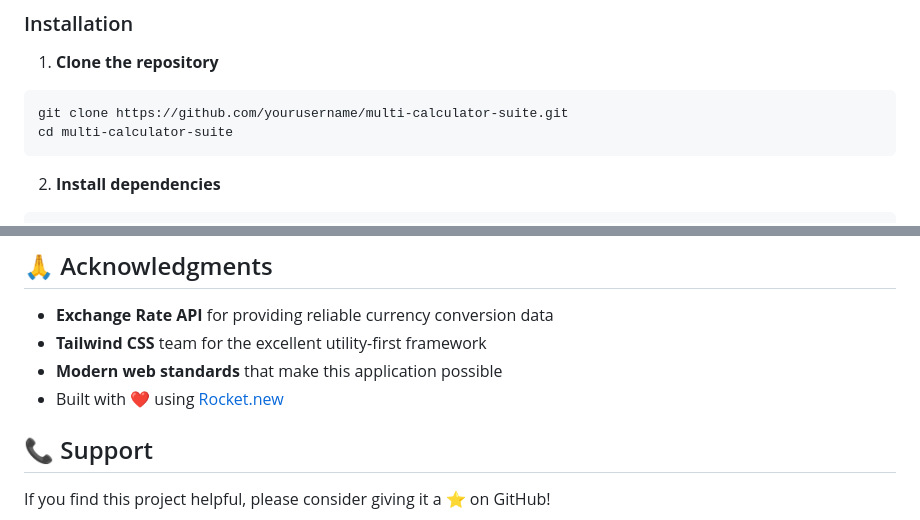
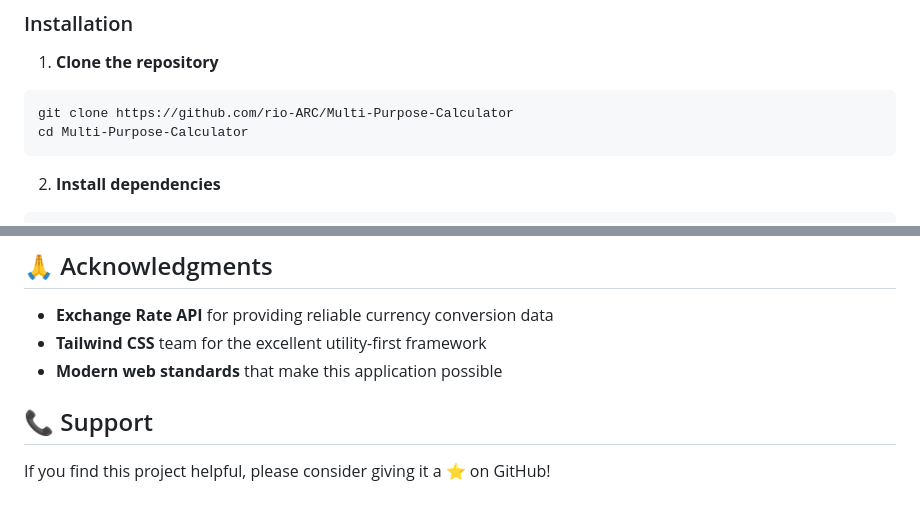
Before and after one commit to rio-ARC/Multi-Purpose-Calculator, a Markdown page: README.md, 2 parts joined by grey strips. Drawn GitHub-style.

````diff
--- a/README.md
+++ b/README.md
@@ -51,8 +51,8 @@ This live demo is hosted on GitHub Pages and provides full access to all calcula
 
 1. **Clone the repository**
 ```bash
-git clone https://github.com/yourusername/multi-calculator-suite.git
-cd multi-calculator-suite
+git clone https://github.com/rio-ARC/Multi-Purpose-Calculator
+cd Multi-Purpose-Calculator
 ```
 
 2. **Install dependencies**
@@ -185,7 +185,6 @@ This project is licensed under the MIT License - see the [LICENSE](LICENSE) file
 - **Exchange Rate API** for providing reliable currency conversion data
 - **Tailwind CSS** team for the excellent utility-first framework
 - **Modern web standards** that make this application possible
-- Built with ❤️ using [Rocket.new](https://rocket.new)
 
 ## 📞 Support
 
````
